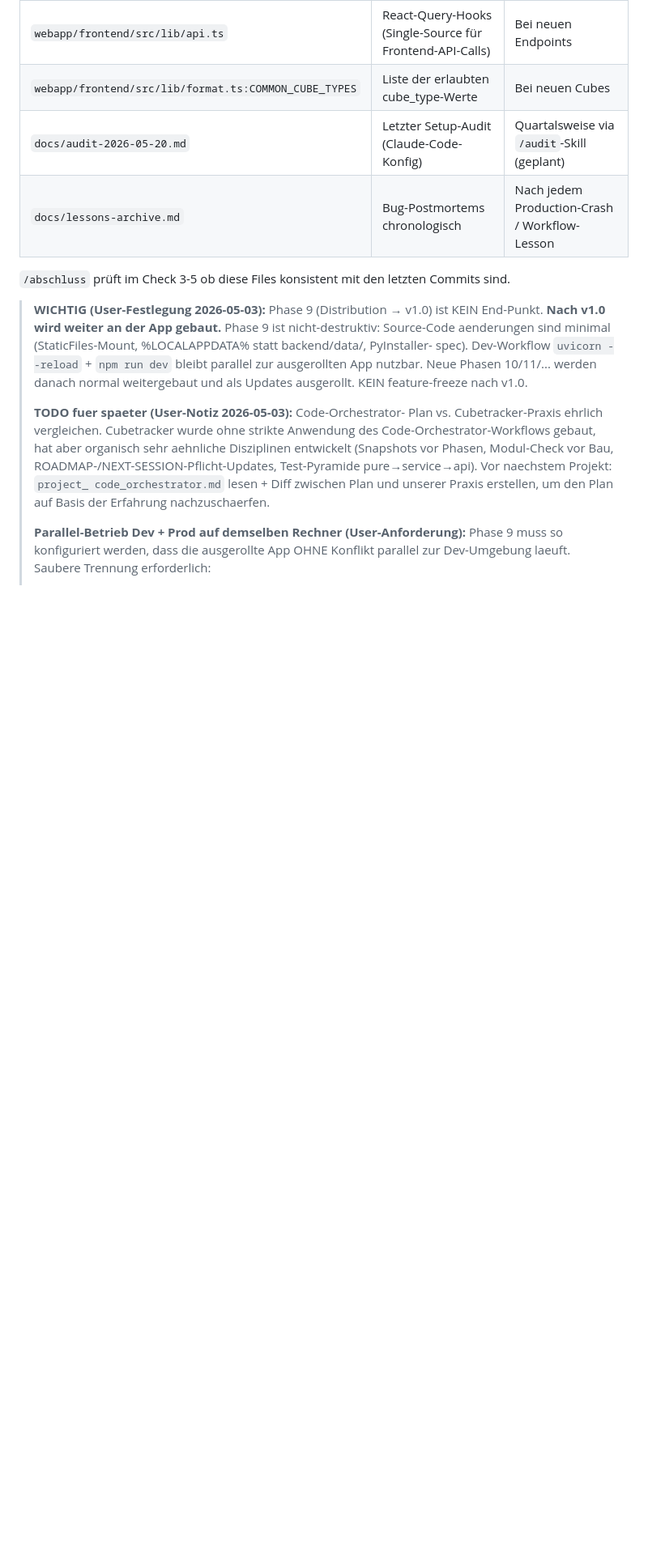
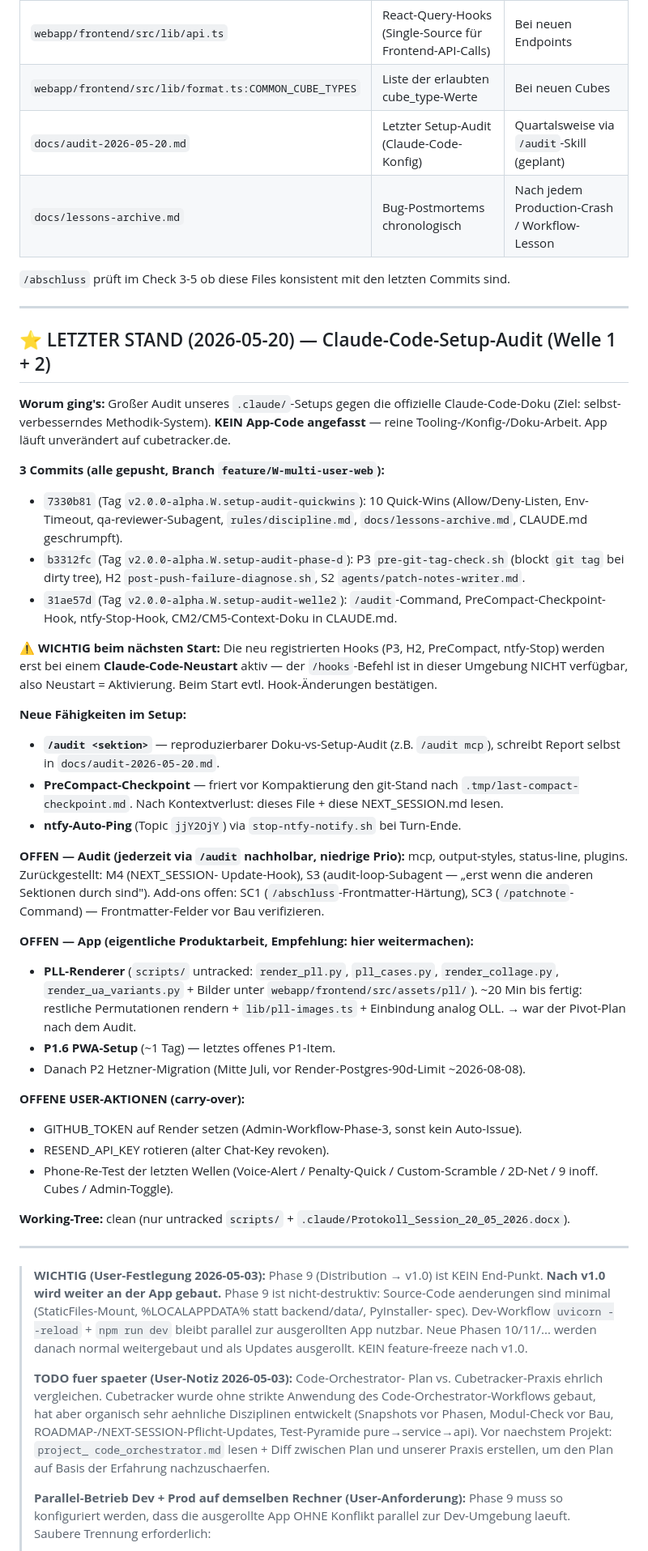
Before and after one commit to fischehaus/cubetracker, a Markdown page: NEXT_SESSION.md, the part around the change. Shown at 81% size. Rendered like a GitHub page; blank space fills up the shorter version.

Commit message:
docs(session-end): NEXT_SESSION auf Stand nach Setup-Audit Welle 1+2
Frischer LETZTER-STAND-Block (2026-05-20) ganz oben: 3 Audit-Commits +
Tags, neue Faehigkeiten (/audit, PreCompact-Checkpoint, ntfy-Hook),
Hinweis dass Hooks erst nach Claude-Code-Neustart aktiv sind, offene
Audit- + App-Items (PLL-Renderer als Pivot), carry-over User-Aktionen.

```diff
--- a/NEXT_SESSION.md
+++ b/NEXT_SESSION.md
@@ -21,7 +21,64 @@ liest aus / referenziert sie:
 
 `/abschluss` prüft im Check 3-5 ob diese Files konsistent mit den letzten
 Commits sind.
->
+
+---
+
+## ⭐ LETZTER STAND (2026-05-20) — Claude-Code-Setup-Audit (Welle 1 + 2)
+
+**Worum ging's:** Großer Audit unseres `.claude/`-Setups gegen die offizielle
+Claude-Code-Doku (Ziel: selbst-verbesserndes Methodik-System). **KEIN App-Code
+angefasst** — reine Tooling-/Konfig-/Doku-Arbeit. App läuft unverändert auf
+cubetracker.de.
+
+**3 Commits (alle gepusht, Branch `feature/W-multi-user-web`):**
+- `7330b81` (Tag `v2.0.0-alpha.W.setup-audit-quickwins`): 10 Quick-Wins
+  (Allow/Deny-Listen, Env-Timeout, qa-reviewer-Subagent, `rules/discipline.md`,
+  `docs/lessons-archive.md`, CLAUDE.md geschrumpft).
+- `b3312fc` (Tag `v2.0.0-alpha.W.setup-audit-phase-d`): P3 `pre-git-tag-check.sh`
+  (blockt `git tag` bei dirty tree), H2 `post-push-failure-diagnose.sh`,
+  S2 `agents/patch-notes-writer.md`.
+- `31ae57d` (Tag `v2.0.0-alpha.W.setup-audit-welle2`): `/audit`-Command,
+  PreCompact-Checkpoint-Hook, ntfy-Stop-Hook, CM2/CM5-Context-Doku in CLAUDE.md.
+
+**⚠ WICHTIG beim nächsten Start:** Die neu registrierten Hooks (P3, H2,
+PreCompact, ntfy-Stop) werden erst bei einem **Claude-Code-Neustart** aktiv —
+der `/hooks`-Befehl ist in dieser Umgebung NICHT verfügbar, also Neustart =
+Aktivierung. Beim Start evtl. Hook-Änderungen bestätigen.
+
+**Neue Fähigkeiten im Setup:**
+- **`/audit <sektion>`** — reproduzierbarer Doku-vs-Setup-Audit (z.B. `/audit mcp`),
+  schreibt Report selbst in `docs/audit-2026-05-20.md`.
+- **PreCompact-Checkpoint** — friert vor Kompaktierung den git-Stand nach
+  `.tmp/last-compact-checkpoint.md`. Nach Kontextverlust: dieses File + diese
+  NEXT_SESSION.md lesen.
+- **ntfy-Auto-Ping** (Topic `jjY2OjY`) via `stop-ntfy-notify.sh` bei Turn-Ende.
+
+**OFFEN — Audit (jederzeit via `/audit` nachholbar, niedrige Prio):**
+mcp, output-styles, status-line, plugins. Zurückgestellt: M4 (NEXT_SESSION-
+Update-Hook), S3 (audit-loop-Subagent — „erst wenn die anderen Sektionen durch
+sind"). Add-ons offen: SC1 (`/abschluss`-Frontmatter-Härtung), SC3
+(`/patchnote`-Command) — Frontmatter-Felder vor Bau verifizieren.
+
+**OFFEN — App (eigentliche Produktarbeit, Empfehlung: hier weitermachen):**
+- **PLL-Renderer** (`scripts/` untracked: `render_pll.py`, `pll_cases.py`,
+  `render_collage.py`, `render_ua_variants.py` + Bilder unter
+  `webapp/frontend/src/assets/pll/`). ~20 Min bis fertig: restliche
+  Permutationen rendern + `lib/pll-images.ts` + Einbindung analog OLL.
+  → war der Pivot-Plan nach dem Audit.
+- **P1.6 PWA-Setup** (~1 Tag) — letztes offenes P1-Item.
+- Danach P2 Hetzner-Migration (Mitte Juli, vor Render-Postgres-90d-Limit ~2026-08-08).
+
+**OFFENE USER-AKTIONEN (carry-over):**
+- GITHUB_TOKEN auf Render setzen (Admin-Workflow-Phase-3, sonst kein Auto-Issue).
+- RESEND_API_KEY rotieren (alter Chat-Key revoken).
+- Phone-Re-Test der letzten Wellen (Voice-Alert / Penalty-Quick / Custom-Scramble /
+  2D-Net / 9 inoff. Cubes / Admin-Toggle).
+
+**Working-Tree:** clean (nur untracked `scripts/` + `.claude/Protokoll_Session_20_05_2026.docx`).
+
+---
+
 > **WICHTIG (User-Festlegung 2026-05-03):** Phase 9 (Distribution → v1.0)
 > ist KEIN End-Punkt. **Nach v1.0 wird weiter an der App gebaut.**
 > Phase 9 ist nicht-destruktiv: Source-Code aenderungen sind minimal
```
